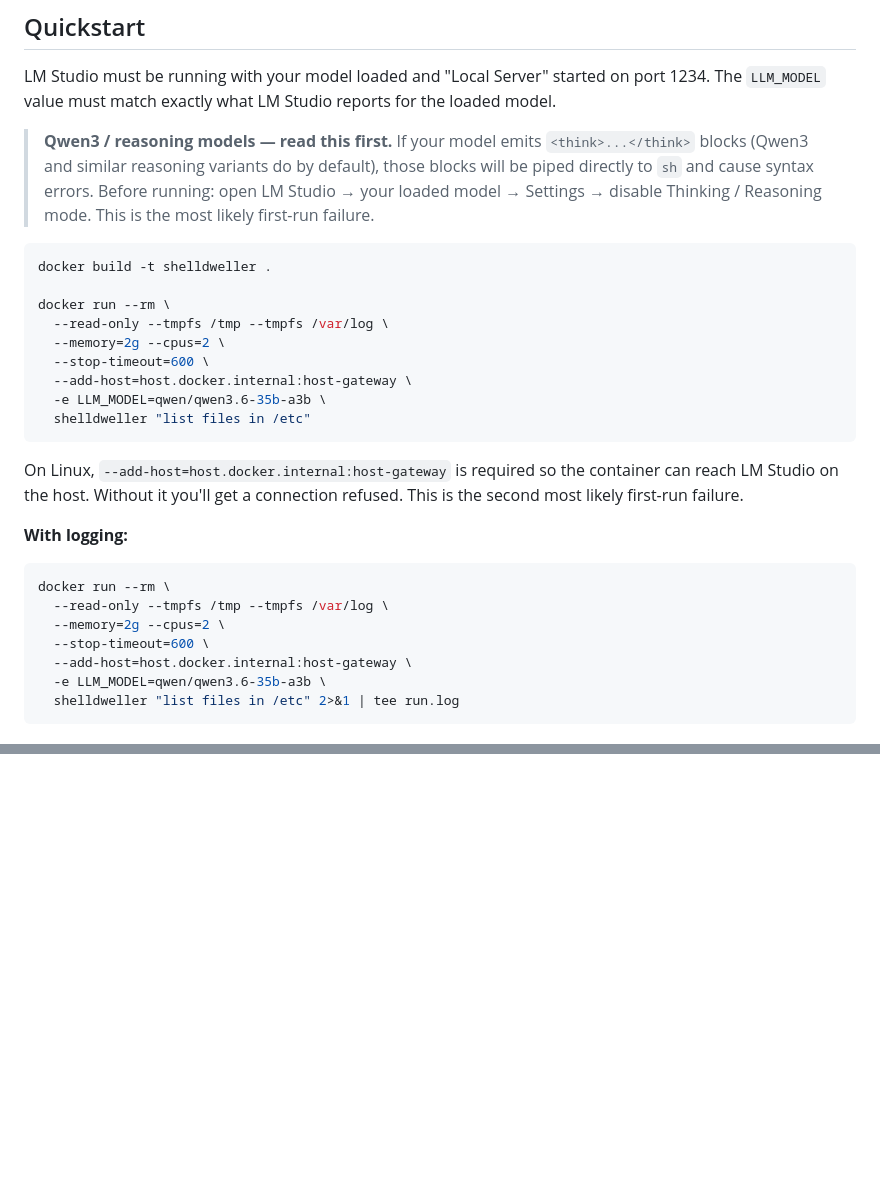
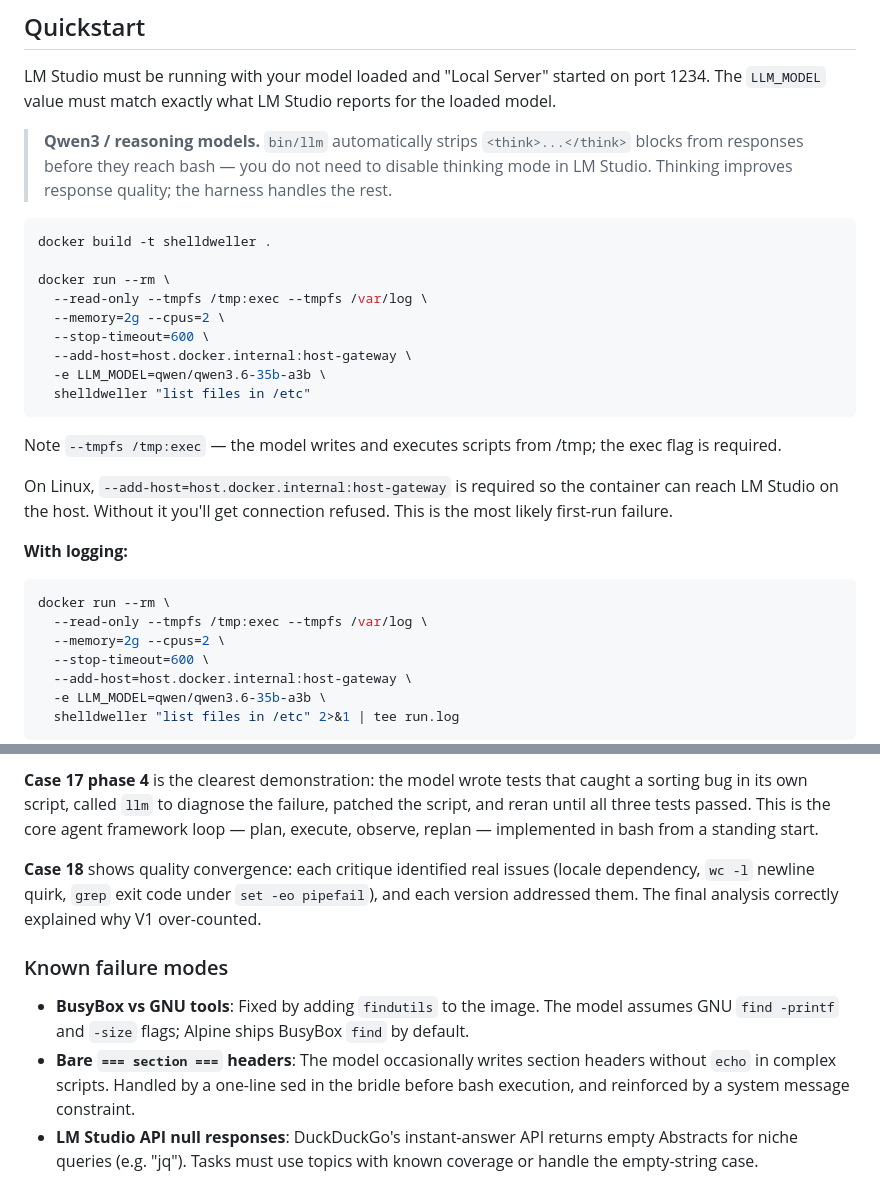
Before and after one commit to jbpayton/shelldweller, a Markdown page: README.md, 2 parts joined by grey strips. GitHub-like rendering; blank space fills up the shorter version.

````diff
--- a/README.md
+++ b/README.md
@@ -10,13 +10,13 @@ The agent harness is a zero- or negative-value abstraction at current and projec
 
 LM Studio must be running with your model loaded and "Local Server" started on port 1234. The `LLM_MODEL` value must match exactly what LM Studio reports for the loaded model.
 
-> **Qwen3 / reasoning models — read this first.** If your model emits `<think>...</think>` blocks (Qwen3 and similar reasoning variants do by default), those blocks will be piped directly to `sh` and cause syntax errors. Before running: open LM Studio → your loaded model → Settings → disable Thinking / Reasoning mode. This is the most likely first-run failure.
+> **Qwen3 / reasoning models.** `bin/llm` automatically strips `<think>...</think>` blocks from responses before they reach bash — you do not need to disable thinking mode in LM Studio. Thinking improves response quality; the harness handles the rest.
 
 ```sh
 docker build -t shelldweller .
 
 docker run --rm \
-  --read-only --tmpfs /tmp --tmpfs /var/log \
+  --read-only --tmpfs /tmp:exec --tmpfs /var/log \
   --memory=2g --cpus=2 \
   --stop-timeout=600 \
   --add-host=host.docker.internal:host-gateway \
@@ -24,13 +24,15 @@ docker run --rm \
   shelldweller "list files in /etc"
 ```
 
-On Linux, `--add-host=host.docker.internal:host-gateway` is required so the container can reach LM Studio on the host. Without it you'll get a connection refused. This is the second most likely first-run failure.
+Note `--tmpfs /tmp:exec` — the model writes and executes scripts from /tmp; the exec flag is required.
+
+On Linux, `--add-host=host.docker.internal:host-gateway` is required so the container can reach LM Studio on the host. Without it you'll get connection refused. This is the most likely first-run failure.
 
 **With logging:**
 
 ```sh
 docker run --rm \
-  --read-only --tmpfs /tmp --tmpfs /var/log \
+  --read-only --tmpfs /tmp:exec --tmpfs /var/log \
   --memory=2g --cpus=2 \
   --stop-timeout=600 \
   --add-host=host.docker.internal:host-gateway \
@@ -76,0 +88,9 @@ These are the findings, whether positive or negative.
+**Case 17 phase 4** is the clearest demonstration: the model wrote tests that caught a sorting bug in its own script, called `llm` to diagnose the failure, patched the script, and reran until all three tests passed. This is the core agent framework loop — plan, execute, observe, replan — implemented in bash from a standing start.
+
+**Case 18** shows quality convergence: each critique identified real issues (locale dependency, `wc -l` newline quirk, `grep` exit code under `set -eo pipefail`), and each version addressed them. The final analysis correctly explained why V1 over-counted.
+
+### Known failure modes
+
+- **BusyBox vs GNU tools**: Fixed by adding `findutils` to the image. The model assumes GNU `find -printf` and `-size` flags; Alpine ships BusyBox `find` by default.
+- **Bare `=== section ===` headers**: The model occasionally writes section headers without `echo` in complex scripts. Handled by a one-line sed in the bridle before bash execution, and reinforced by a system message constraint.
+- **LM Studio API null responses**: DuckDuckGo's instant-answer API returns empty Abstracts for niche queries (e.g. "jq"). Tasks must use topics with known coverage or handle the empty-string case.
````
Also changed, not shown: other parts of README.md (+26 -17 lines).
